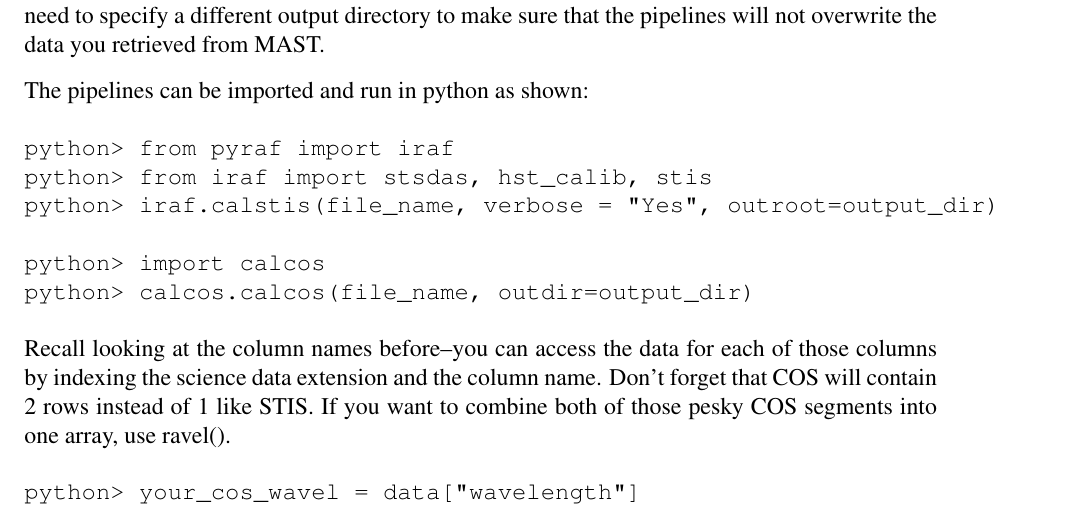
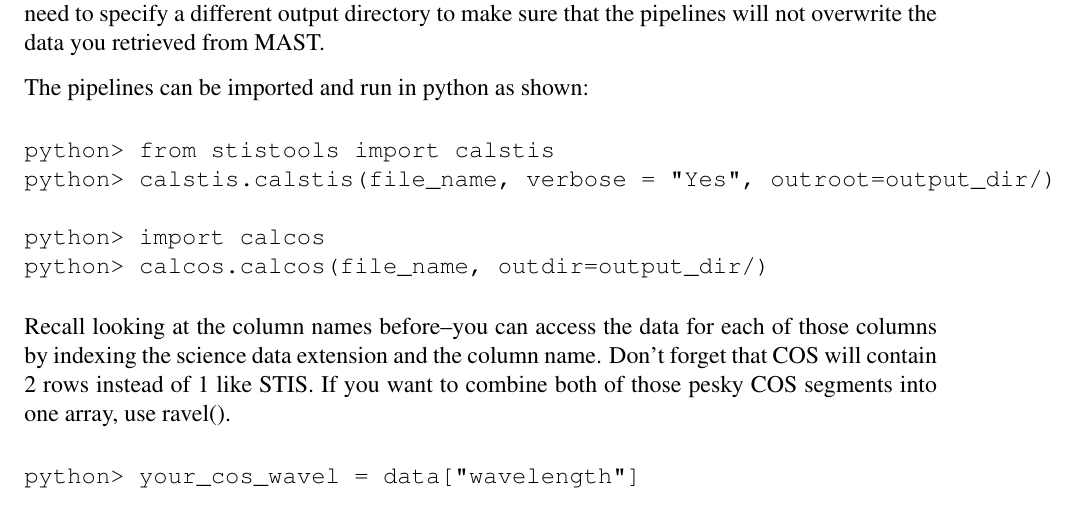
Before and after one commit to staceybright/training-library, a LaTeX thesis (latexdocs/spectroscopy/training.tex, which reads latexdocs/spectroscopy/exercises.tex): part of page 13 of 29, cut so that both start at the same text. Compiled offline with pdfLaTeX; a LaTeX package or settings file that is missing is left out.

Commit message:
changed iraf.calstis to stistools.calstis (IRAF independent)

```diff
--- a/latexdocs/spectroscopy/exercises.tex
+++ b/latexdocs/spectroscopy/exercises.tex
@@ -51,13 +51,13 @@
 
 The pipelines can be imported and run in python as shown:
 \begin{alltt}
-python> from pyraf import iraf
-python> from iraf import stsdas, hst_calib, stis
-python> iraf.calstis(file_name, verbose = "Yes", outroot=output_dir)
+python> from stistools import calstis
+python> calstis.calstis(file_name, verbose = "Yes", outroot=output_dir/)
 
 python> import calcos
-python> calcos.calcos(file_name, outdir=output_dir)
+python> calcos.calcos(file_name, outdir=output_dir/)
 \end{alltt}
+
 Recall looking at the column names before--you can access the data for each of those columns by indexing the science data extension and the column name. Don't forget that COS will contain 2 rows instead of 1 like STIS. If you want to combine both of those pesky COS segments into one array, use ravel().
 \begin{alltt}
 python> your_cos_wavel = data["wavelength"]
```
